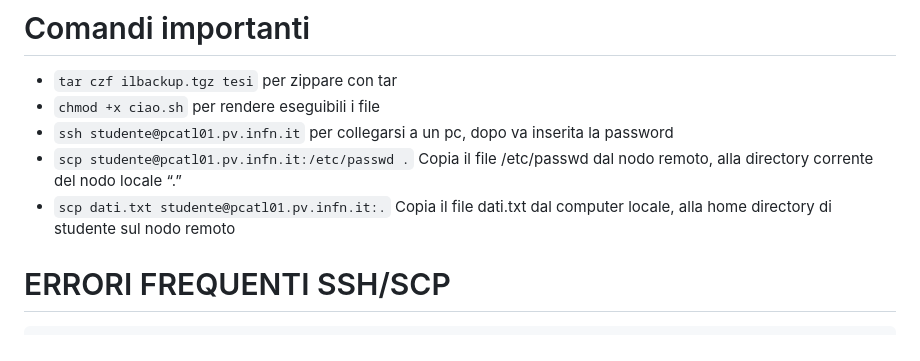
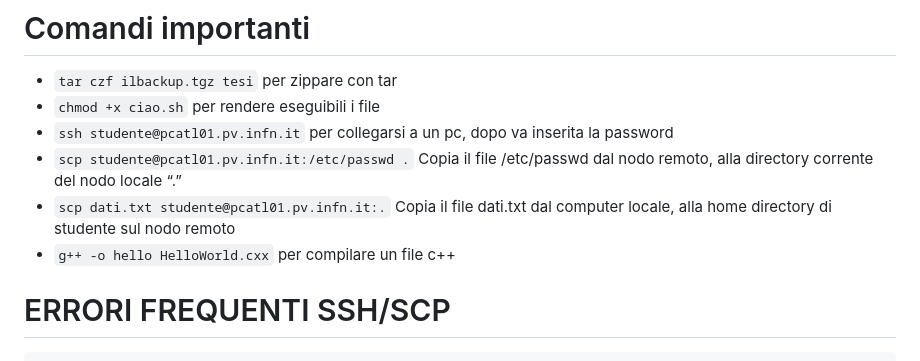
Before and after one commit to GUbertiRIccardo/infoUni, a Markdown page: cmd-linux.md, the part around the change. Drawn GitHub-style.

````diff
--- a/cmd-linux.md
+++ b/cmd-linux.md
@@ -5,6 +5,7 @@
  - `ssh studente@pcatl01.pv.infn.it` per collegarsi a un pc, dopo va inserita la password
  - `scp studente@pcatl01.pv.infn.it:/etc/passwd .` Copia il file /etc/passwd dal nodo remoto, alla directory corrente del nodo locale “.”
  - `scp dati.txt studente@pcatl01.pv.infn.it:.` Copia il file dati.txt dal computer locale, alla home directory di studente sul nodo remoto
+ - `g++ -o hello HelloWorld.cxx` per compilare un file c++
 
 # ERRORI FREQUENTI SSH/SCP
 ```
````
